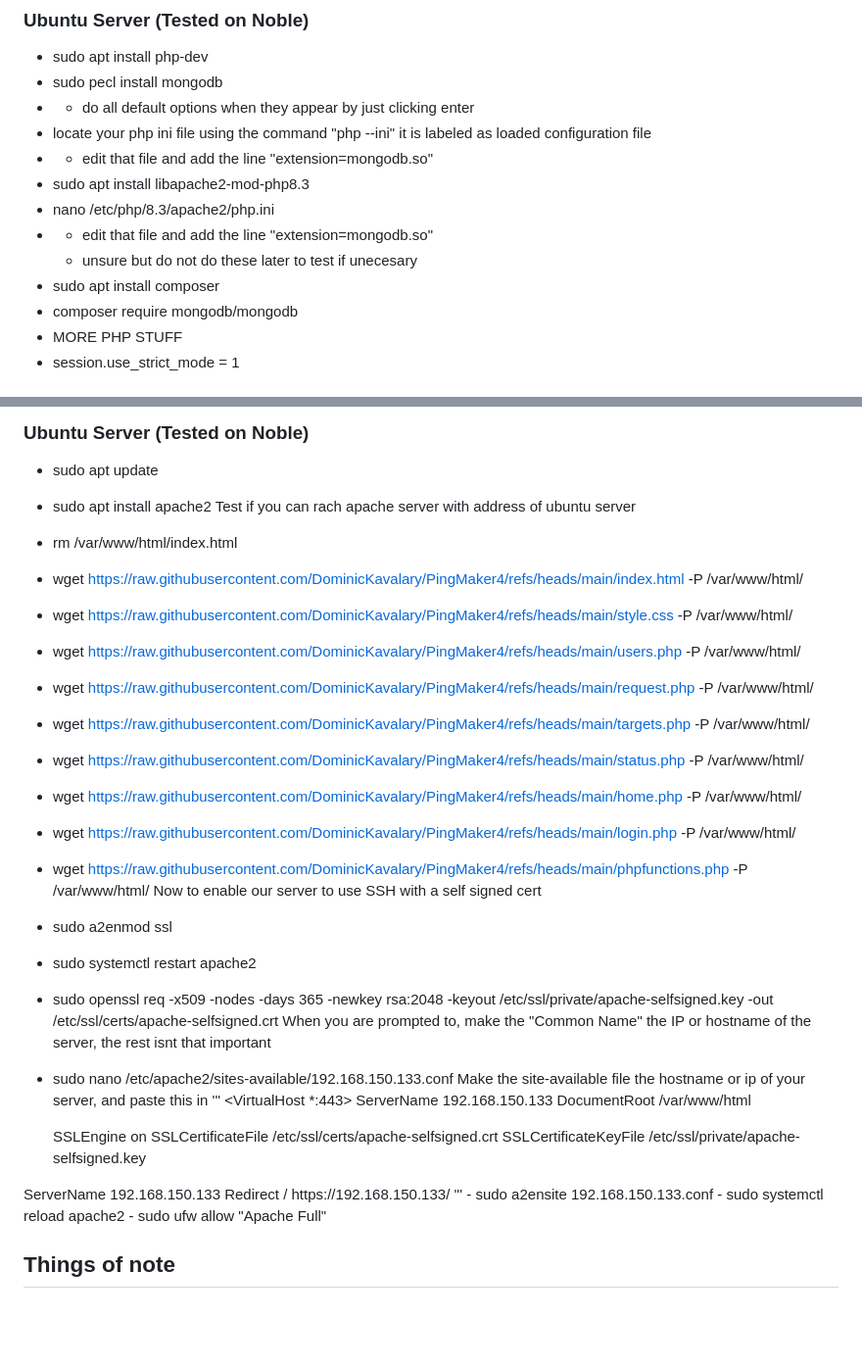
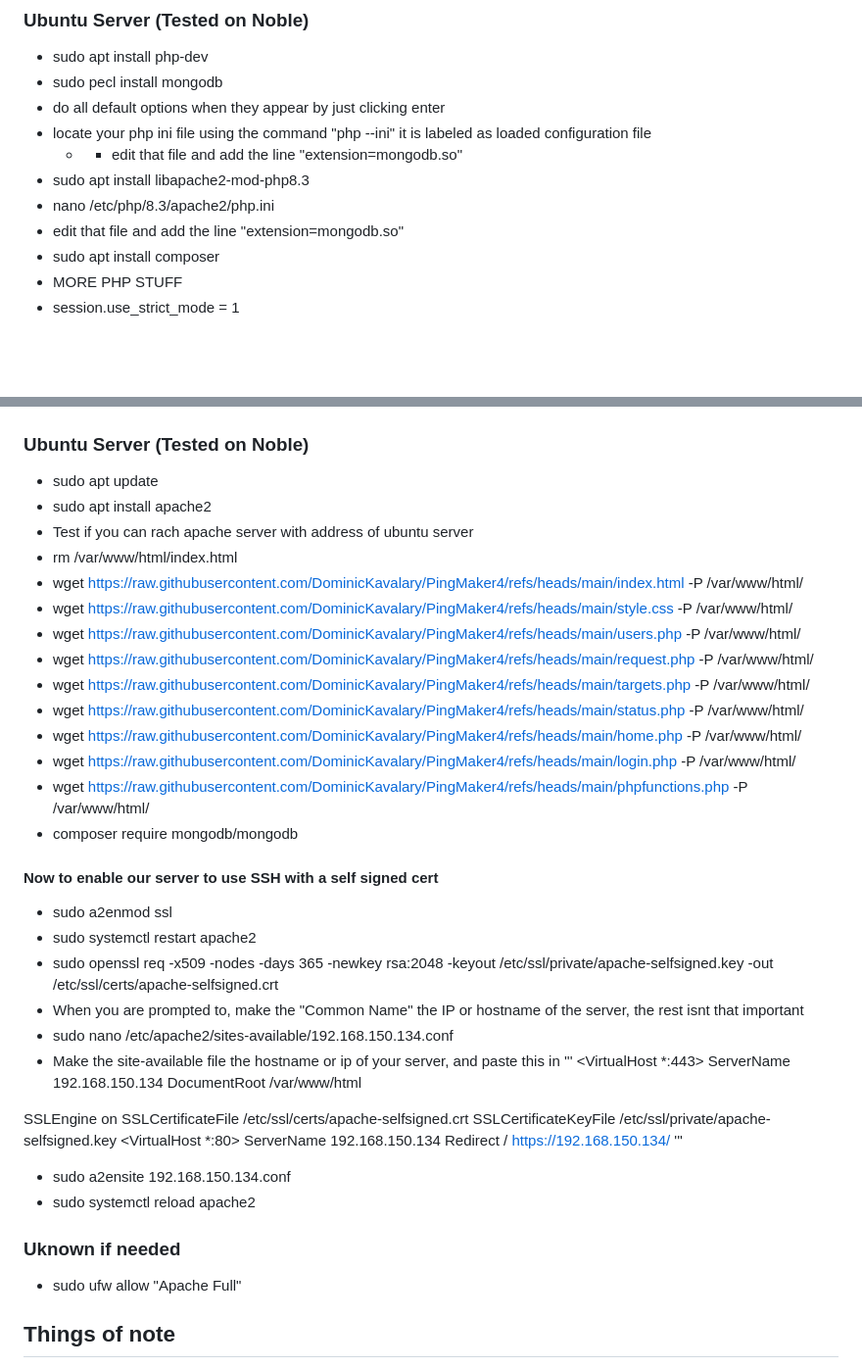
Before and after one commit to DominicKavalary/PingMaker4, a Markdown page: README.md, 2 parts joined by grey strips. Shown at 98% size. Rendered like a GitHub page; blank space fills up the shorter version.

```diff
--- a/README.md
+++ b/README.md
@@ -31,15 +31,13 @@ session required pam_limits.so
 ### Ubuntu Server (Tested on Noble)
 - sudo apt install php-dev
 - sudo pecl install mongodb
--  - do all default options when they appear by just clicking enter
+- 	do all default options when they appear by just clicking enter
 - locate your php ini file using the command "php --ini" it is labeled as loaded configuration file
-- - edit that file and add the line "extension=mongodb.so"
+	- - edit that file and add the line "extension=mongodb.so"
 - sudo apt install libapache2-mod-php8.3
 - nano /etc/php/8.3/apache2/php.ini
-- - edit that file and add the line "extension=mongodb.so"
-  - unsure but do not do these later to test if unecesary
+- 	edit that file and add the line "extension=mongodb.so"
 - sudo apt install composer
-- composer require mongodb/mongodb
 - MORE PHP STUFF
 - session.use_strict_mode = 1
 
@@ -63,7 +61,7 @@ session required pam_limits.so
 ### Ubuntu Server (Tested on Noble)
 - sudo apt update
 - sudo apt install apache2
-Test if you can rach apache server with address of ubuntu server
+- 	Test if you can rach apache server with address of ubuntu server
 - rm /var/www/html/index.html
 - wget https://raw.githubusercontent.com/DominicKavalary/PingMaker4/refs/heads/main/index.html -P /var/www/html/
 - wget https://raw.githubusercontent.com/DominicKavalary/PingMaker4/refs/heads/main/style.css -P /var/www/html/
@@ -74,16 +72,17 @@ Test if you can rach apache server with address of ubuntu server
 - wget https://raw.githubusercontent.com/DominicKavalary/PingMaker4/refs/heads/main/home.php -P /var/www/html/
 - wget https://raw.githubusercontent.com/DominicKavalary/PingMaker4/refs/heads/main/login.php -P /var/www/html/
 - wget https://raw.githubusercontent.com/DominicKavalary/PingMaker4/refs/heads/main/phpfunctions.php -P /var/www/html/
-Now to enable our server to use SSH with a self signed cert
+- composer require mongodb/mongodb
+#### Now to enable our server to use SSH with a self signed cert
 - sudo a2enmod ssl
 - sudo systemctl restart apache2
 - sudo openssl req -x509 -nodes -days 365 -newkey rsa:2048 -keyout /etc/ssl/private/apache-selfsigned.key -out /etc/ssl/certs/apache-selfsigned.crt
-When you are prompted to, make the "Common Name" the IP or hostname of the server, the rest isnt that important
-- sudo nano /etc/apache2/sites-available/192.168.150.133.conf
-Make the site-available file the hostname or ip of your server, and paste this in
+- 	When you are prompted to, make the "Common Name" the IP or hostname of the server, the rest isnt that important
+- sudo nano /etc/apache2/sites-available/192.168.150.134.conf
+- 	Make the site-available file the hostname or ip of your server, and paste this in
 '''
 <VirtualHost *:443>
-   ServerName 192.168.150.133
+   ServerName 192.168.150.134
    DocumentRoot /var/www/html
 
    SSLEngine on
@@ -91,12 +90,13 @@ Make the site-available file the hostname or ip of your server, and paste this i
    SSLCertificateKeyFile /etc/ssl/private/apache-selfsigned.key
 </VirtualHost>
 <VirtualHost *:80>
-	ServerName 192.168.150.133
-	Redirect / https://192.168.150.133/
+	ServerName 192.168.150.134
+	Redirect / https://192.168.150.134/
 </VirtualHost>
 '''
-- sudo a2ensite 192.168.150.133.conf
+- sudo a2ensite 192.168.150.134.conf
 - sudo systemctl reload apache2
+### Uknown if needed
 - sudo ufw allow "Apache Full"
 
 
```
